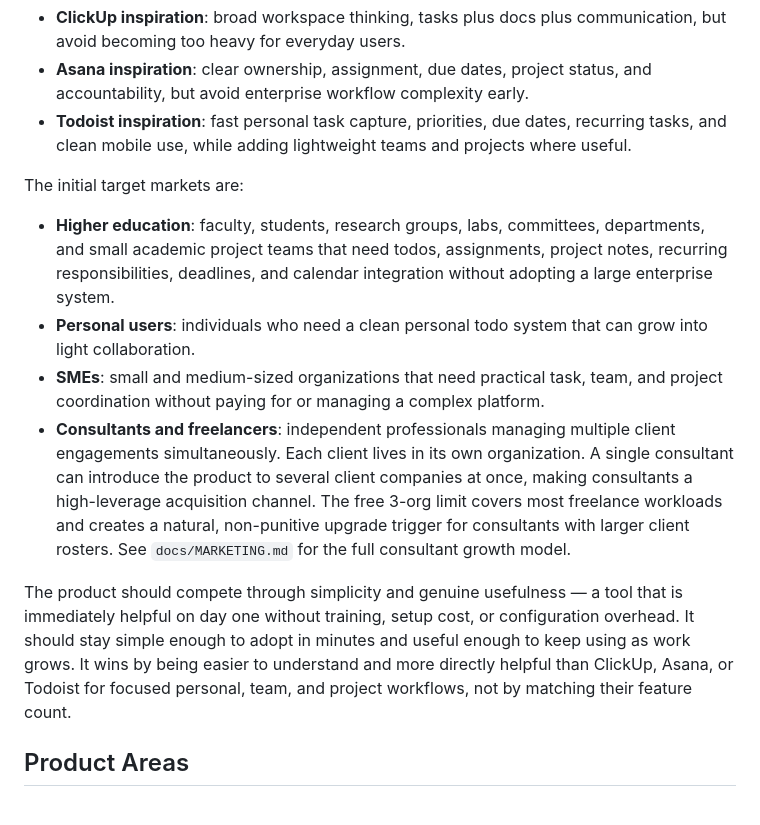
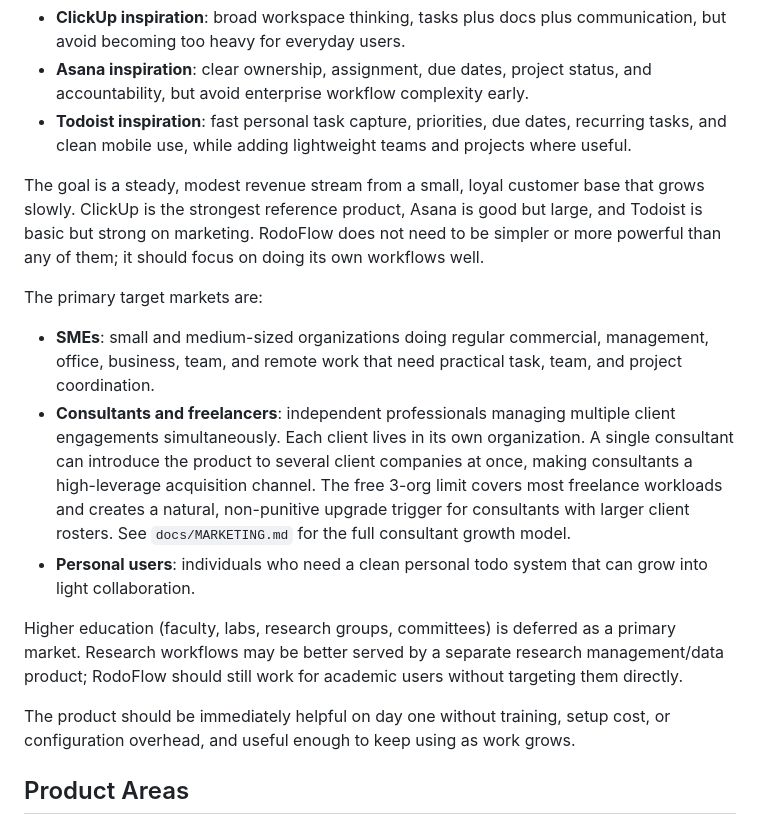
Before and after one commit to tychen742/todo, a Markdown page: docs/PRODUCT.md, the part around the change. Rendered like a GitHub page.

```diff
--- a/docs/PRODUCT.md
+++ b/docs/PRODUCT.md
@@ -10,14 +10,17 @@ This app should not try to become a full ClickUp, Asana, or Todoist replacement.
 - **Asana inspiration**: clear ownership, assignment, due dates, project status, and accountability, but avoid enterprise workflow complexity early.
 - **Todoist inspiration**: fast personal task capture, priorities, due dates, recurring tasks, and clean mobile use, while adding lightweight teams and projects where useful.
 
-The initial target markets are:
+The goal is a steady, modest revenue stream from a small, loyal customer base that grows slowly. ClickUp is the strongest reference product, Asana is good but large, and Todoist is basic but strong on marketing. RodoFlow does not need to be simpler or more powerful than any of them; it should focus on doing its own workflows well.
 
-- **Higher education**: faculty, students, research groups, labs, committees, departments, and small academic project teams that need todos, assignments, project notes, recurring responsibilities, deadlines, and calendar integration without adopting a large enterprise system.
+The primary target markets are:
+
+- **SMEs**: small and medium-sized organizations doing regular commercial, management, office, business, team, and remote work that need practical task, team, and project coordination.
+- **Consultants and freelancers**: independent professionals managing multiple client engagements simultaneously. Each client lives in its own organization. A single consultant can introduce the product to several client companies at once, making consultants a high-leverage acquisition channel. The free 3-org limit covers most freelance workloads and creates a natural, non-punitive upgrade trigger for consultants with larger client rosters. See `docs/MARKETING.md` for the full consultant growth model.
 - **Personal users**: individuals who need a clean personal todo system that can grow into light collaboration.
-- **SMEs**: small and medium-sized organizations that need practical task, team, and project coordination without paying for or managing a complex platform.
-- **Consultants and freelancers**: independent professionals managing multiple client engagements simultaneously. Each client lives in its own organization. A single consultant can introduce the product to several client companies at once, making consultants a high-leverage acquisition channel. The free 3-org limit covers most freelance workloads and creates a natural, non-punitive upgrade trigger for consultants with larger client rosters. See `docs/MARKETING.md` for the full consultant growth model.
 
-The product should compete through simplicity and genuine usefulness — a tool that is immediately helpful on day one without training, setup cost, or configuration overhead. It should stay simple enough to adopt in minutes and useful enough to keep using as work grows. It wins by being easier to understand and more directly helpful than ClickUp, Asana, or Todoist for focused personal, team, and project workflows, not by matching their feature count.
+Higher education (faculty, labs, research groups, committees) is deferred as a primary market. Research workflows may be better served by a separate research management/data product; RodoFlow should still work for academic users without targeting them directly.
+
+The product should be immediately helpful on day one without training, setup cost, or configuration overhead, and useful enough to keep using as work grows.
 
 ## Product Areas
 
```
Also changed, not shown: docs/MARKETING.md (+1 -1 lines), docs/ROADMAP.md (+55 -7 lines).
